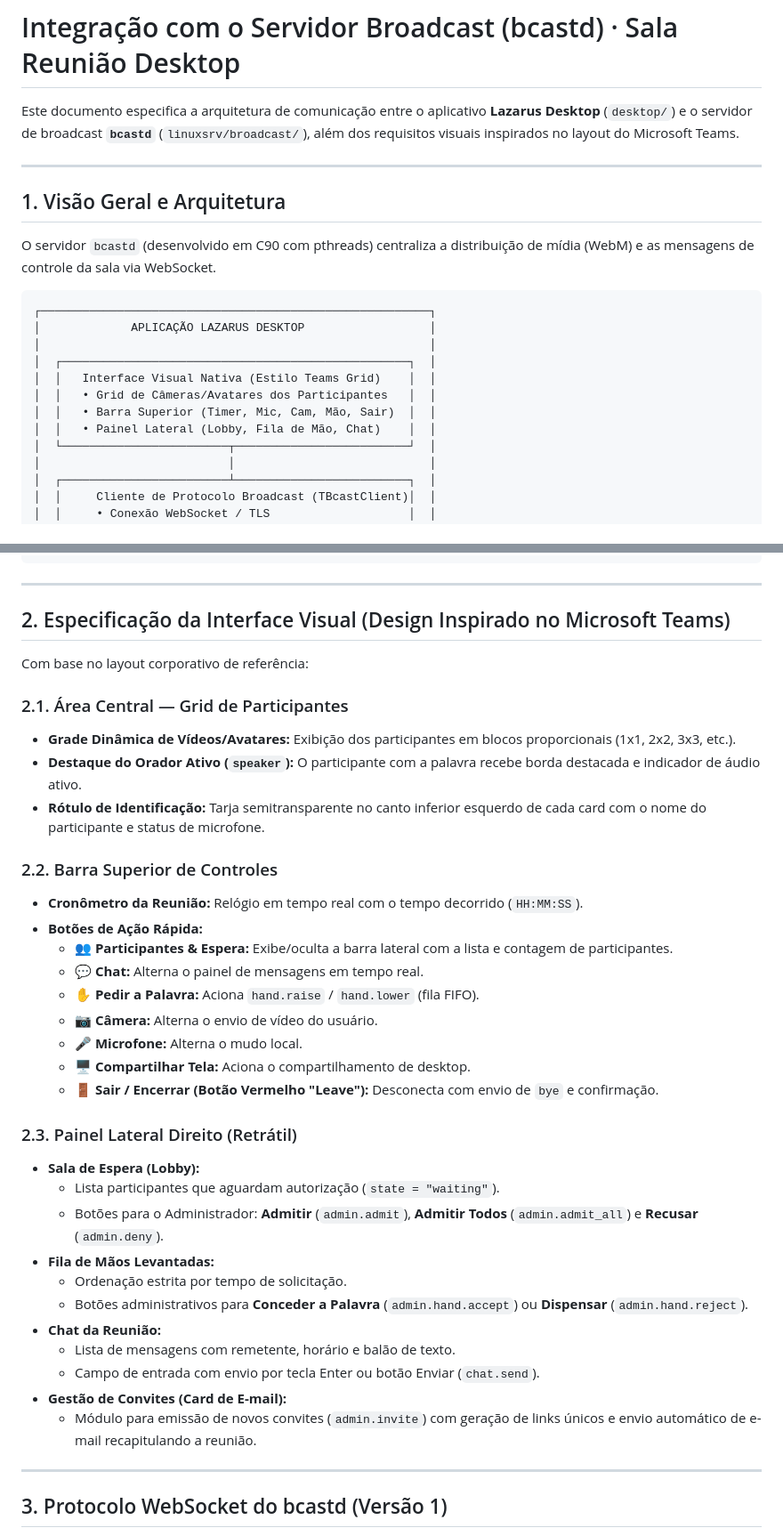
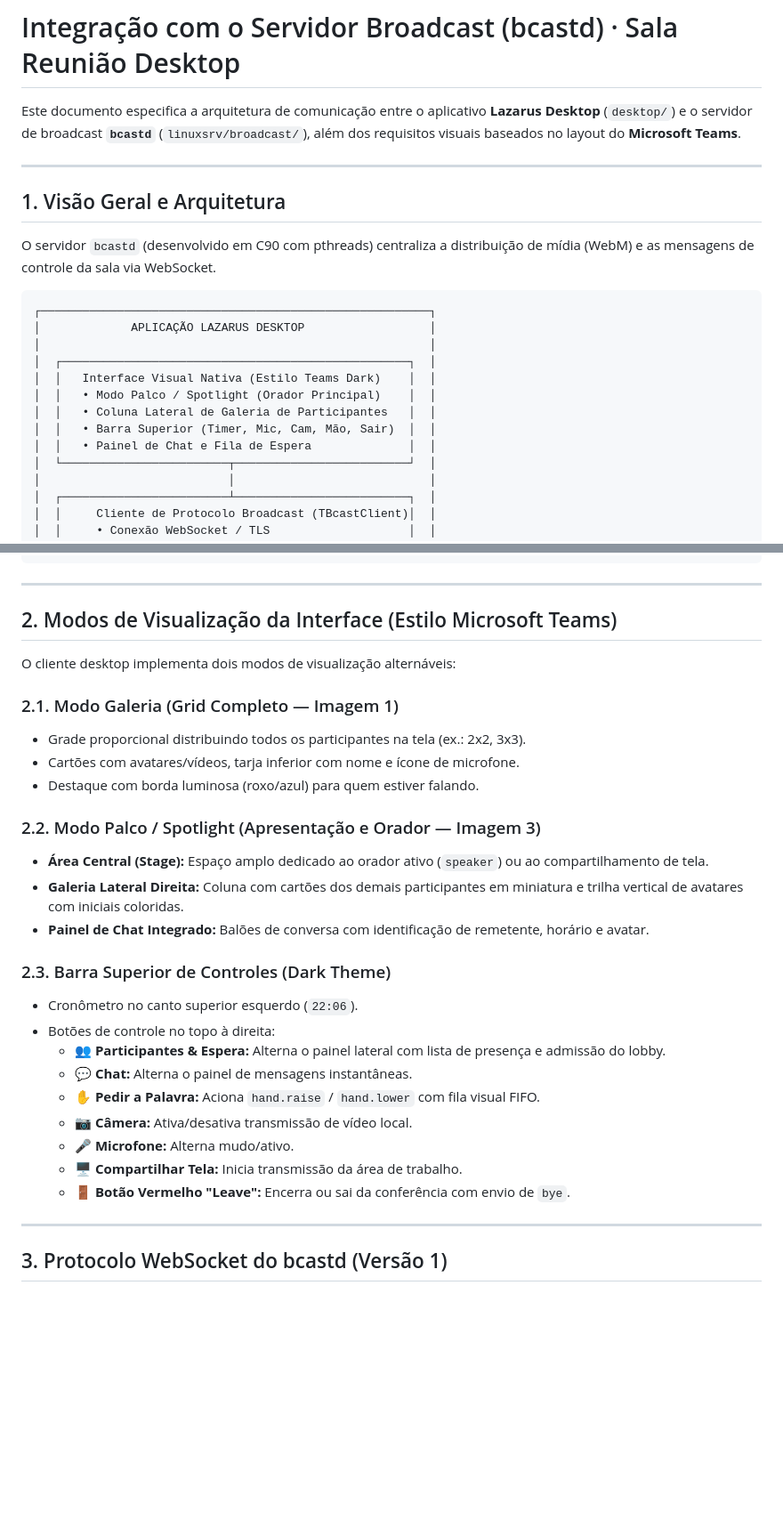
Before and after one commit to marcelomaurin/salareuniao, a Markdown page: desktop/docs/BROADCAST_INTEGRATION.md, 2 parts joined by grey strips. Shown at 89% size. Drawn GitHub-style; blank space fills up the shorter version.

Commit message:
docs(desktop): inclui especificacao do modo Spotlight e palco de apresentacao estilo Teams

```diff
--- a/desktop/docs/BROADCAST_INTEGRATION.md
+++ b/desktop/docs/BROADCAST_INTEGRATION.md
@@ -1,6 +1,6 @@
 # Integração com o Servidor Broadcast (bcastd) · Sala Reunião Desktop
 
-Este documento especifica a arquitetura de comunicação entre o aplicativo **Lazarus Desktop** (`desktop/`) e o servidor de broadcast **`bcastd`** (`linuxsrv/broadcast/`), além dos requisitos visuais inspirados no layout do Microsoft Teams.
+Este documento especifica a arquitetura de comunicação entre o aplicativo **Lazarus Desktop** (`desktop/`) e o servidor de broadcast **`bcastd`** (`linuxsrv/broadcast/`), além dos requisitos visuais baseados no layout do **Microsoft Teams**.
 
 ---
 
@@ -13,10 +13,11 @@ O servidor `bcastd` (desenvolvido em C90 com pthreads) centraliza a distribuiç
 │             APLICAÇÃO LAZARUS DESKTOP                  │
 │                                                        │
 │  ┌──────────────────────────────────────────────────┐  │
-│  │   Interface Visual Nativa (Estilo Teams Grid)    │  │
-│  │   • Grid de Câmeras/Avatares dos Participantes   │  │
+│  │   Interface Visual Nativa (Estilo Teams Dark)    │  │
+│  │   • Modo Palco / Spotlight (Orador Principal)    │  │
+│  │   • Coluna Lateral de Galeria de Participantes   │  │
 │  │   • Barra Superior (Timer, Mic, Cam, Mão, Sair)  │  │
-│  │   • Painel Lateral (Lobby, Fila de Mão, Chat)    │  │
+│  │   • Painel de Chat e Fila de Espera              │  │
 │  └────────────────────────┬─────────────────────────┘  │
 │                           │                            │
 │  ┌────────────────────────┴─────────────────────────┐  │
@@ -39,38 +40,30 @@ O servidor `bcastd` (desenvolvido em C90 com pthreads) centraliza a distribuiç
 
 ---
 
-## 2. Especificação da Interface Visual (Design Inspirado no Microsoft Teams)
+## 2. Modos de Visualização da Interface (Estilo Microsoft Teams)
 
-Com base no layout corporativo de referência:
+O cliente desktop implementa dois modos de visualização alternáveis:
 
-### 2.1. Área Central — Grid de Participantes
-- **Grade Dinâmica de Vídeos/Avatares:** Exibição dos participantes em blocos proporcionais (1x1, 2x2, 3x3, etc.).
-- **Destaque do Orador Ativo (`speaker`):** O participante com a palavra recebe borda destacada e indicador de áudio ativo.
-- **Rótulo de Identificação:** Tarja semitransparente no canto inferior esquerdo de cada card com o nome do participante e status de microfone.
+### 2.1. Modo Galeria (Grid Completo — Imagem 1)
+- Grade proporcional distribuindo todos os participantes na tela (ex.: 2x2, 3x3).
+- Cartões com avatares/vídeos, tarja inferior com nome e ícone de microfone.
+- Destaque com borda luminosa (roxo/azul) para quem estiver falando.
 
-### 2.2. Barra Superior de Controles
-- **Cronômetro da Reunião:** Relógio em tempo real com o tempo decorrido (`HH:MM:SS`).
-- **Botões de Ação Rápida:**
-  - 👥 **Participantes & Espera:** Exibe/oculta a barra lateral com a lista e contagem de participantes.
-  - 💬 **Chat:** Alterna o painel de mensagens em tempo real.
-  - ✋ **Pedir a Palavra:** Aciona `hand.raise` / `hand.lower` (fila FIFO).
-  - 📷 **Câmera:** Alterna o envio de vídeo do usuário.
-  - 🎤 **Microfone:** Alterna o mudo local.
-  - 🖥 **Compartilhar Tela:** Aciona o compartilhamento de desktop.
-  - 🚪 **Sair / Encerrar (Botão Vermelho "Leave"):** Desconecta com envio de `bye` e confirmação.
+### 2.2. Modo Palco / Spotlight (Apresentação e Orador — Imagem 3)
+- **Área Central (Stage):** Espaço amplo dedicado ao orador ativo (`speaker`) ou ao compartilhamento de tela.
+- **Galeria Lateral Direita:** Coluna com cartões dos demais participantes em miniatura e trilha vertical de avatares com iniciais coloridas.
+- **Painel de Chat Integrado:** Balões de conversa com identificação de remetente, horário e avatar.
 
-### 2.3. Painel Lateral Direito (Retrátil)
-- **Sala de Espera (Lobby):**
-  - Lista participantes que aguardam autorização (`state = "waiting"`).
-  - Botões para o Administrador: **Admitir** (`admin.admit`), **Admitir Todos** (`admin.admit_all`) e **Recusar** (`admin.deny`).
-- **Fila de Mãos Levantadas:**
-  - Ordenação estrita por tempo de solicitação.
-  - Botões administrativos para **Conceder a Palavra** (`admin.hand.accept`) ou **Dispensar** (`admin.hand.reject`).
-- **Chat da Reunião:**
-  - Lista de mensagens com remetente, horário e balão de texto.
-  - Campo de entrada com envio por tecla Enter ou botão Enviar (`chat.send`).
-- **Gestão de Convites (Card de E-mail):**
-  - Módulo para emissão de novos convites (`admin.invite`) com geração de links únicos e envio automático de e-mail recapitulando a reunião.
+### 2.3. Barra Superior de Controles (Dark Theme)
+- Cronômetro no canto superior esquerdo (`22:06`).
+- Botões de controle no topo à direita:
+  - 👥 **Participantes & Espera:** Alterna o painel lateral com lista de presença e admissão do lobby.
+  - 💬 **Chat:** Alterna o painel de mensagens instantâneas.
+  - ✋ **Pedir a Palavra:** Aciona `hand.raise` / `hand.lower` com fila visual FIFO.
+  - 📷 **Câmera:** Ativa/desativa transmissão de vídeo local.
+  - 🎤 **Microfone:** Alterna mudo/ativo.
+  - 🖥 **Compartilhar Tela:** Inicia transmissão da área de trabalho.
+  - 🚪 **Botão Vermelho "Leave":** Encerra ou sai da conferência com envio de `bye`.
 
 ---
 
```
